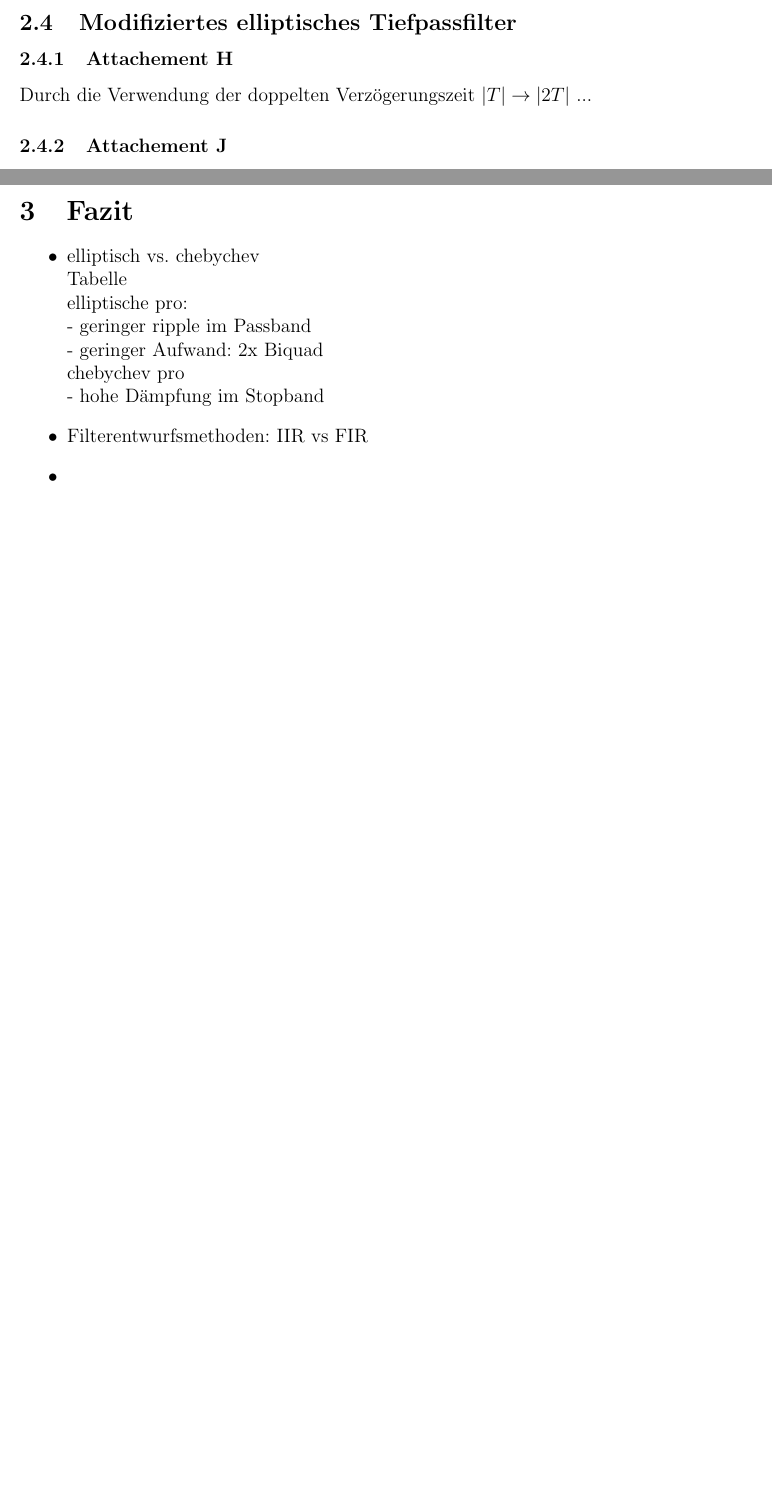
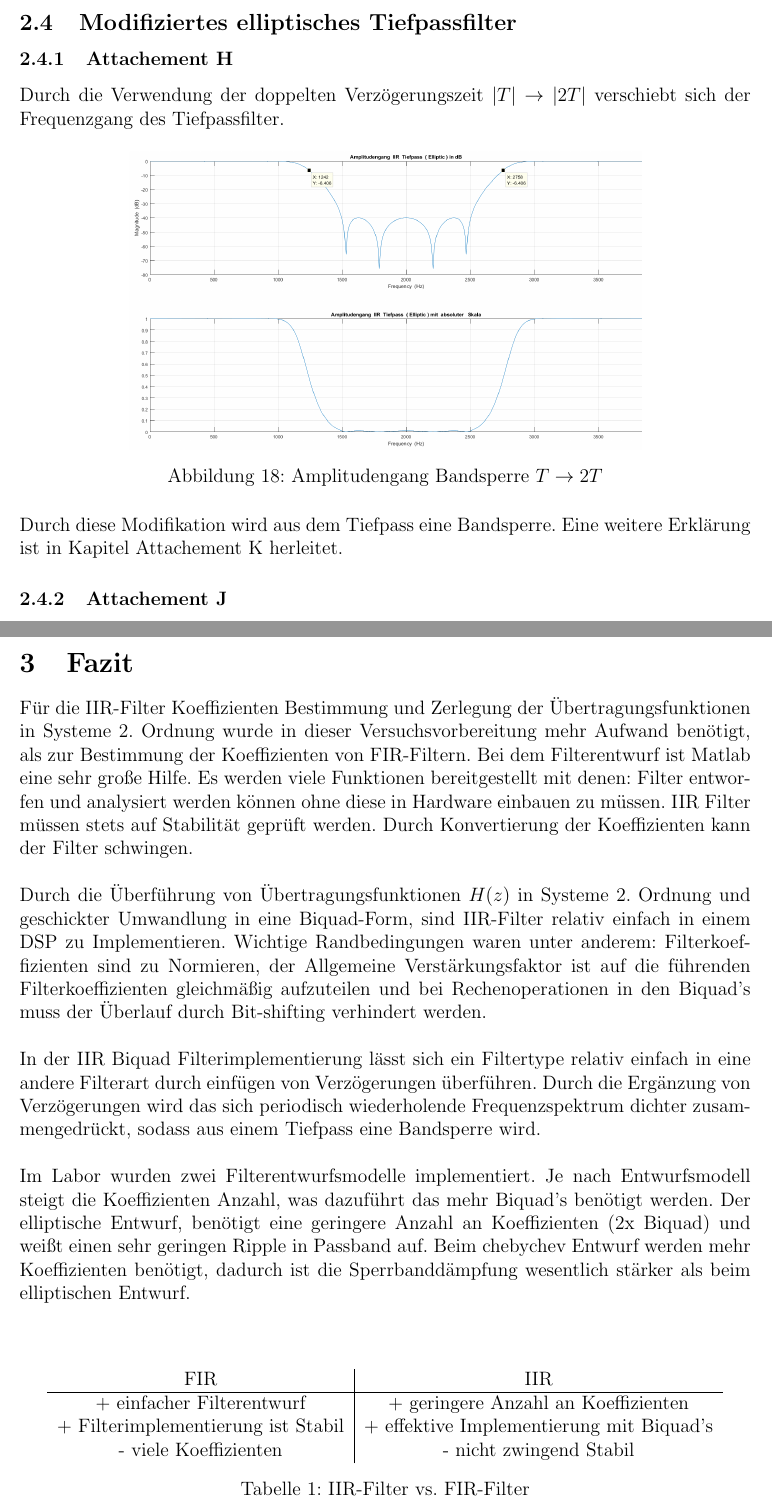
Before and after one commit to xenon185/DVP04, a LaTeX document (main.tex, which reads Attachement.tex, Fazit.tex): two parts of pages 18 and 20 of 20 before the commit and two parts of pages 18 and 21 of 21 after it, joined at a grey line, cut so that both start at the same text, the shorter picture padded with empty space. Compiled offline with pdfLaTeX; an older LaTeX class or package is replaced by its successor.

Commit message:
Fazit und Attachement H

```diff
--- a/Attachement.tex
+++ b/Attachement.tex
@@ -195,7 +195,18 @@ Frequenzspektrum der Zeitsignale vor und nach den Filtertypen.
 
 \subsection{Modifiziertes elliptisches Tiefpassfilter}
 \subsubsection{Attachement H}
-\noindent Durch die Verwendung der doppelten Verzögerungszeit $|T| \rightarrow |2T|$ ...
+\noindent Durch die Verwendung der doppelten Verzögerungszeit $|T| \rightarrow |2T|$ verschiebt sich der Frequenzgang des Tiefpassfilter.
+
+\begin{figure}[h]
+\centering
+\includegraphics[width=0.7\linewidth]{./Bilder/Attachment_H_ELLIP_STOP}
+\caption{Amplitudengang Bandsperre $T \rightarrow 2T$}
+\label{fig:Attachment_H_ELLIP_STOP}
+\end{figure}
+
+\noindent Durch diese Modifikation wird aus dem Tiefpass eine Bandsperre. Eine weitere Erklärung ist in Kapitel Attachement K herleitet.
+
+
 
 \subsubsection{Attachement J}
 
--- a/Fazit.tex
+++ b/Fazit.tex
@@ -1,14 +1,18 @@
 \section{Fazit}
 
+Für die IIR-Filter Koeffizienten Bestimmung und Zerlegung der Übertragungsfunktionen in Systeme 2. Ordnung wurde in dieser Versuchsvorbereitung mehr Aufwand benötigt, als zur Bestimmung der Koeffizienten von FIR-Filtern. Bei dem Filterentwurf ist Matlab eine sehr große Hilfe. Es werden viele Funktionen bereitgestellt mit denen: Filter entworfen und analysiert werden können ohne diese in Hardware einbauen zu müssen. IIR Filter müssen stets auf Stabilität geprüft werden. Durch Konvertierung der Koeffizienten kann der Filter schwingen.\\\\
+\noindent Durch die Überführung von Übertragungsfunktionen $H(z)$ in Systeme 2. Ordnung und geschickter Umwandlung in eine Biquad-Form, sind IIR-Filter relativ einfach in einem DSP zu Implementieren. Wichtige Randbedingungen waren unter anderem: Filterkoeffizienten sind zu Normieren, der Allgemeine Verstärkungsfaktor ist auf die führenden Filterkoeffizienten gleichmäßig aufzuteilen und bei Rechenoperationen in den Biquad's muss der Überlauf durch Bit-shifting verhindert werden.\\\\
+In der IIR Biquad Filterimplementierung lässt sich ein Filtertype relativ einfach in eine andere Filterart durch einfügen von Verzögerungen überführen. Durch die Ergänzung von Verzögerungen wird das sich periodisch wiederholende Frequenzspektrum dichter zusammengedrückt, sodass aus einem Tiefpass eine Bandsperre wird.\\\\
+Im Labor wurden zwei Filterentwurfsmodelle implementiert. Je nach Entwurfsmodell steigt die Koeffizienten Anzahl, was dazuführt das mehr Biquad's benötigt werden. Der elliptische Entwurf, benötigt eine geringere Anzahl an Koeffizienten (2x Biquad) und weißt einen sehr geringen Ripple in Passband auf. Beim chebychev Entwurf werden mehr Koeffizienten benötigt, dadurch ist die Sperrbanddämpfung wesentlich stärker als beim elliptischen Entwurf.\\\\
 
-\begin{itemize}
-	\item elliptisch vs. chebychev\\
-	Tabelle\\
-elliptische pro:\\
-- geringer ripple im Passband\\
-- geringer Aufwand: 2x Biquad\\
-chebychev pro\\
-- hohe Dämpfung im Stopband
-	\item Filterentwurfsmethoden: IIR vs FIR
-	\item
-\end{itemize}
+\begin{table}[h]
+	\centering
+	\begin{tabular}{c | c}
+	FIR & IIR	\\
+	\hline
+	+ einfacher Filterentwurf	&	+ geringere Anzahl an Koeffizienten \\
+	+ Filterimplementierung ist Stabil		&	+ effektive Implementierung mit Biquad's\\
+	- viele Koeffizienten	& - nicht zwingend Stabil\\
+	\end{tabular}
+	\caption{IIR-Filter vs. FIR-Filter}
+\end{table}
```
Also changed, not shown: Bilder/Attachment_H_ELLIP_STOP.png (added), 3 other files.
